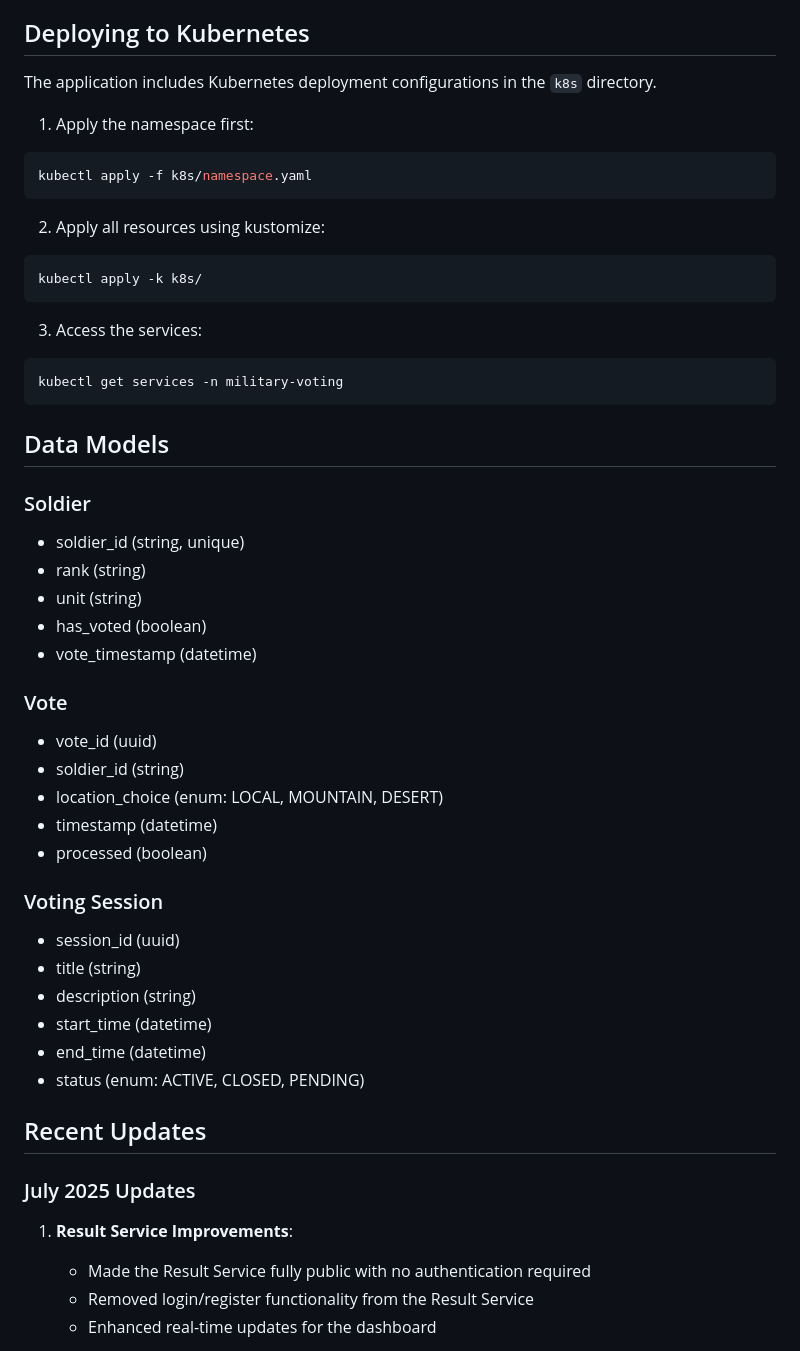
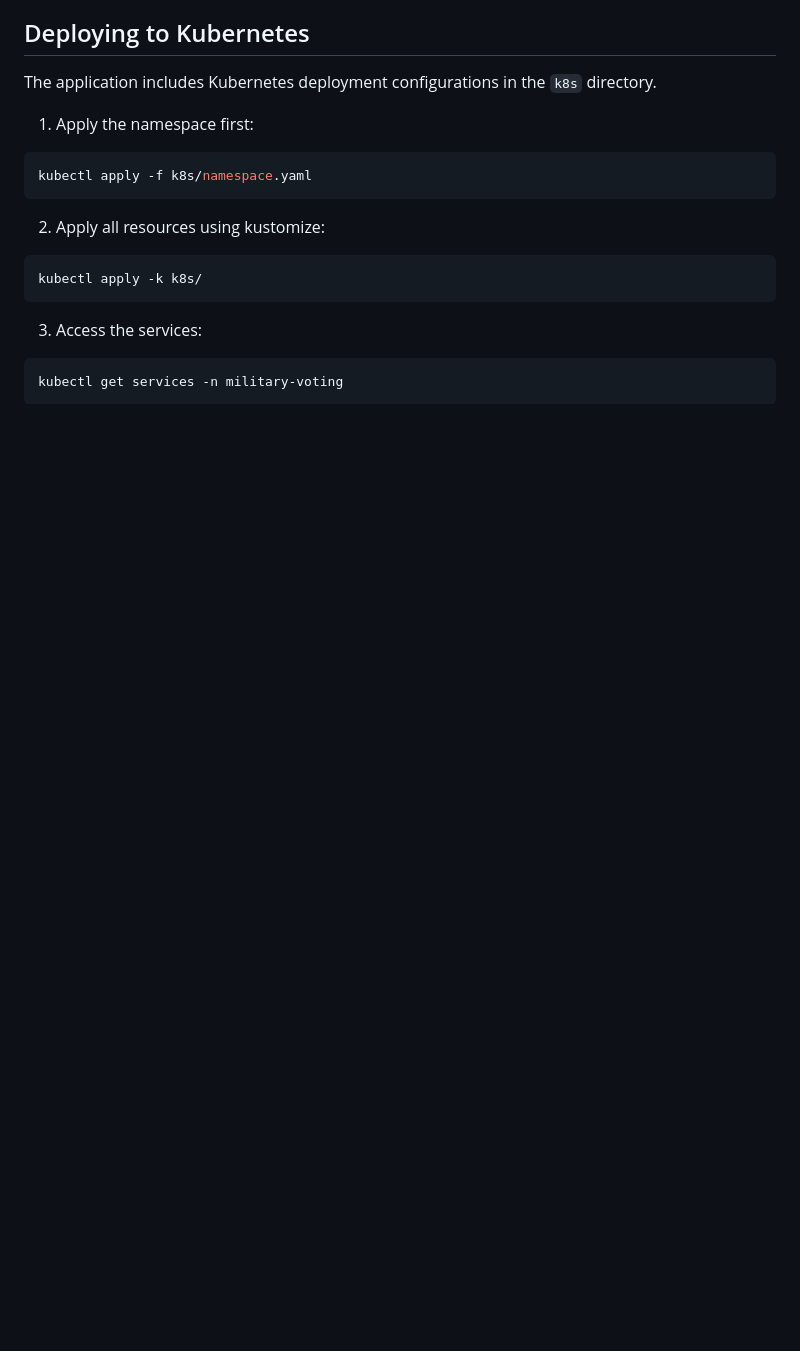
Before and after one commit to cloudenochcsis/Unit-Voting-System, a Markdown page: README.md, the part around the change printed below. Drawn GitHub-style; blank space fills up the shorter version.

Commit message:
Remove data models, updates, security, and development sections from README

````diff
--- a/README.md
+++ b/README.md
@@ -83,36 +83,3 @@ kubectl apply -k k8s/
 kubectl get services -n military-voting
 ```
 
-## Data Models
-
-### Soldier
-- soldier_id (string, unique)
-- rank (string)
-- unit (string)
-- has_voted (boolean)
-- vote_timestamp (datetime)
-
-### Vote
-- vote_id (uuid)
-- soldier_id (string)
-- location_choice (enum: LOCAL, MOUNTAIN, DESERT)
-- timestamp (datetime)
-- processed (boolean)
-
-### Voting Session
-- session_id (uuid)
-- title (string)
-- description (string)
-- start_time (datetime)
-- end_time (datetime)
-- status (enum: ACTIVE, CLOSED, PENDING)
-
-## Recent Updates
-
-### July 2025 Updates
-
-1. **Result Service Improvements**:
-   - Made the Result Service fully public with no authentication required
-   - Removed login/register functionality from the Result Service
-   - Enhanced real-time updates for the dashboard
-
````
Also changed, not shown: other parts of README.md (+1 -29 lines).
